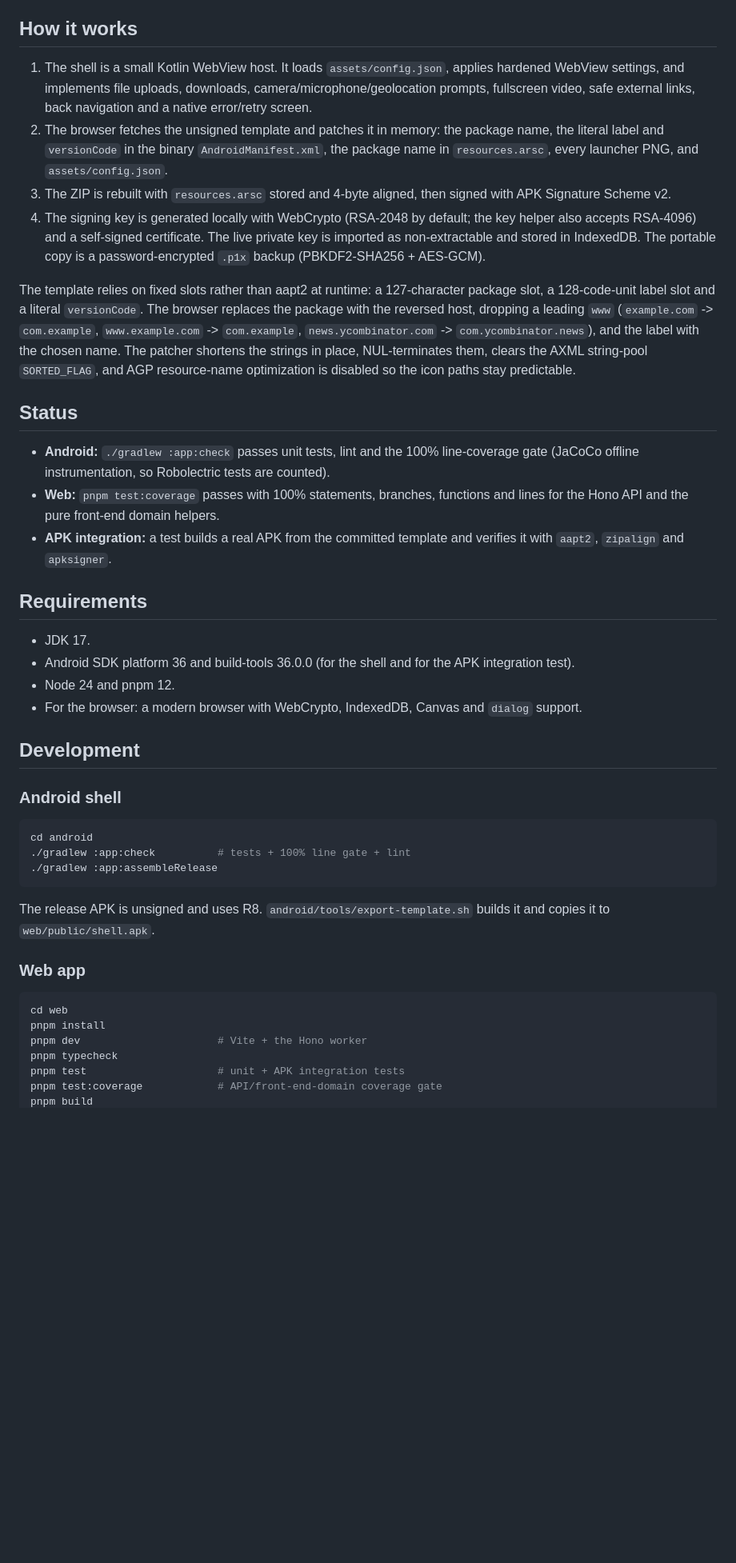
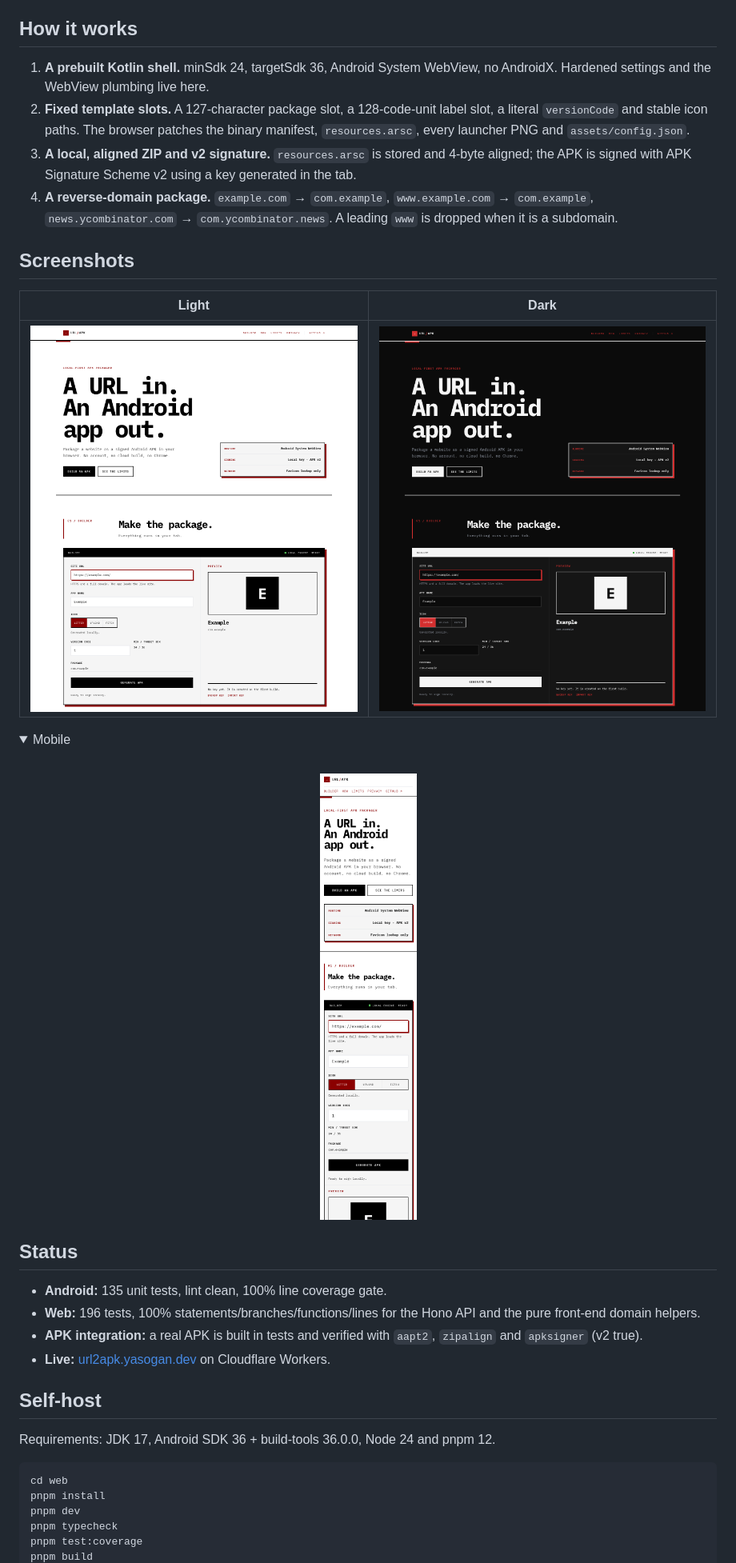
Before and after one commit to YasogaN/url2apk, a Markdown page: README.md, the part around the change printed below. Shown: that part at 80% size. GitHub-like rendering; pictures changed too: docs/dark.png (added), docs/light.png (added), docs/mobile.png (added); folded sections open; blank space fills up the shorter version.

Commit message:
docs: rewrite the readme with screenshots
Lead with the live builder, explain the local signing model, add light/dark/mobile shots, and document limits, self-hosting, distribution and privacy.

````diff
--- a/README.md
+++ b/README.md
@@ -16,45 +51,38 @@ The only server-side feature is the optional favicon lookup; the template is fet
 
 ## How it works
 
-1. The shell is a small Kotlin WebView host. It loads `assets/config.json`, applies hardened WebView settings, and implements file uploads, downloads, camera/microphone/geolocation prompts, fullscreen video, safe external links, back navigation and a native error/retry screen.
-2. The browser fetches the unsigned template and patches it in memory: the package name, the literal label and `versionCode` in the binary `AndroidManifest.xml`, the package name in `resources.arsc`, every launcher PNG, and `assets/config.json`.
-3. The ZIP is rebuilt with `resources.arsc` stored and 4-byte aligned, then signed with APK Signature Scheme v2.
-4. The signing key is generated locally with WebCrypto (RSA-2048 by default; the key helper also accepts RSA-4096) and a self-signed certificate. The live private key is imported as non-extractable and stored in IndexedDB. The portable copy is a password-encrypted `.p1x` backup (PBKDF2-SHA256 + AES-GCM).
+1. **A prebuilt Kotlin shell.** minSdk 24, targetSdk 36, Android System WebView, no AndroidX. Hardened settings and the WebView plumbing live here.
+2. **Fixed template slots.** A 127-character package slot, a 128-code-unit label slot, a literal `versionCode` and stable icon paths. The browser patches the binary manifest, `resources.arsc`, every launcher PNG and `assets/config.json`.
+3. **A local, aligned ZIP and v2 signature.** `resources.arsc` is stored and 4-byte aligned; the APK is signed with APK Signature Scheme v2 using a key generated in the tab.
+4. **A reverse-domain package.** `example.com` → `com.example`, `www.example.com` → `com.example`, `news.ycombinator.com` → `com.ycombinator.news`. A leading `www` is dropped when it is a subdomain.
 
-The template relies on fixed slots rather than aapt2 at runtime: a 127-character package slot, a 128-code-unit label slot and a literal `versionCode`. The browser replaces the package with the reversed host, dropping a leading `www` (`example.com` -> `com.example`, `www.example.com` -> `com.example`, `news.ycombinator.com` -> `com.ycombinator.news`), and the label with the chosen name. The patcher shortens the strings in place, NUL-terminates them, clears the AXML string-pool `SORTED_FLAG`, and AGP resource-name optimization is disabled so the icon paths stay predictable.
+## Screenshots
+
+| Light | Dark |
+| --- | --- |
+| ![Light mode](docs/light.png) | ![Dark mode](docs/dark.png) |
+
+<details>
+<summary>Mobile</summary>
+<br>
+<p align="center"><img src="docs/mobile.png" alt="Mobile builder" width="340"></p>
+</details>
 
 ## Status
 
-- **Android:** `./gradlew :app:check` passes unit tests, lint and the 100% line-coverage gate (JaCoCo offline instrumentation, so Robolectric tests are counted).
-- **Web:** `pnpm test:coverage` passes with 100% statements, branches, functions and lines for the Hono API and the pure front-end domain helpers.
-- **APK integration:** a test builds a real APK from the committed template and verifies it with `aapt2`, `zipalign` and `apksigner`.
+- **Android:** 135 unit tests, lint clean, 100% line coverage gate.
+- **Web:** 196 tests, 100% statements/branches/functions/lines for the Hono API and the pure front-end domain helpers.
+- **APK integration:** a real APK is built in tests and verified with `aapt2`, `zipalign` and `apksigner` (v2 true).
+- **Live:** [url2apk.yasogan.dev](https://url2apk.yasogan.dev) on Cloudflare Workers.
 
-## Requirements
+## Self-host
 
-- JDK 17.
-- Android SDK platform 36 and build-tools 36.0.0 (for the shell and for the APK integration test).
-- Node 24 and pnpm 12.
-- For the browser: a modern browser with WebCrypto, IndexedDB, Canvas and `dialog` support.
-
-## Development
-
-### Android shell
-
-```sh
-cd android
-./gradlew :app:check          # tests + 100% line gate + lint
-./gradlew :app:assembleRelease
-```
-
-The release APK is unsigned and uses R8. `android/tools/export-template.sh` builds it and copies it to `web/public/shell.apk`.
-
-### Web app
+Requirements: JDK 17, Android SDK 36 + build-tools 36.0.0, Node 24 and pnpm 12.
 
 ```sh
 cd web
 pnpm install
-pnpm dev                      # Vite + the Hono worker
+pnpm dev
 pnpm typecheck
-pnpm test                     # unit + APK integration tests
-pnpm test:coverage            # API/front-end-domain coverage gate
+pnpm test:coverage
 pnpm build
````
Also changed, not shown: other parts of README.md (+71 -58 lines).
